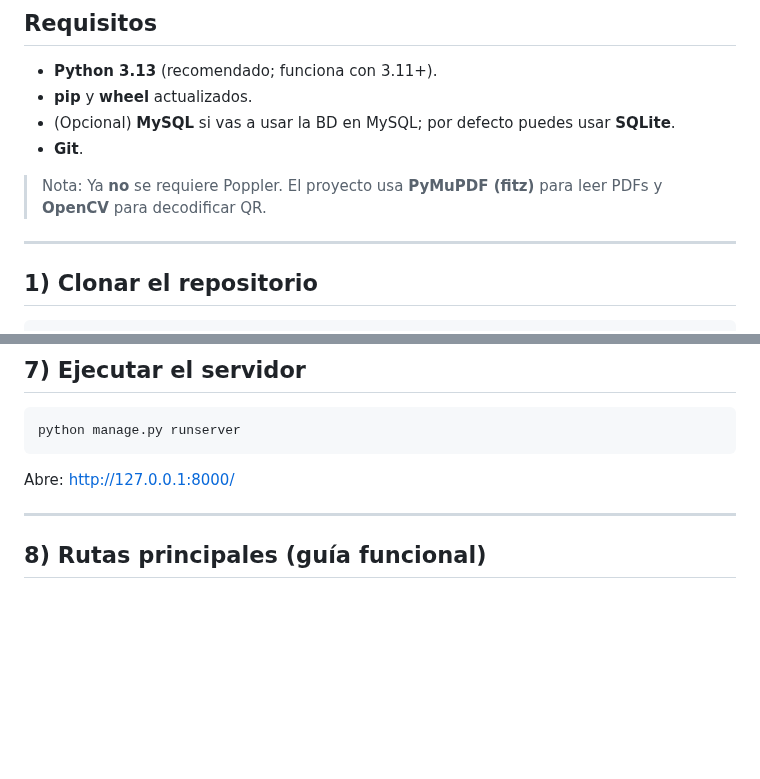
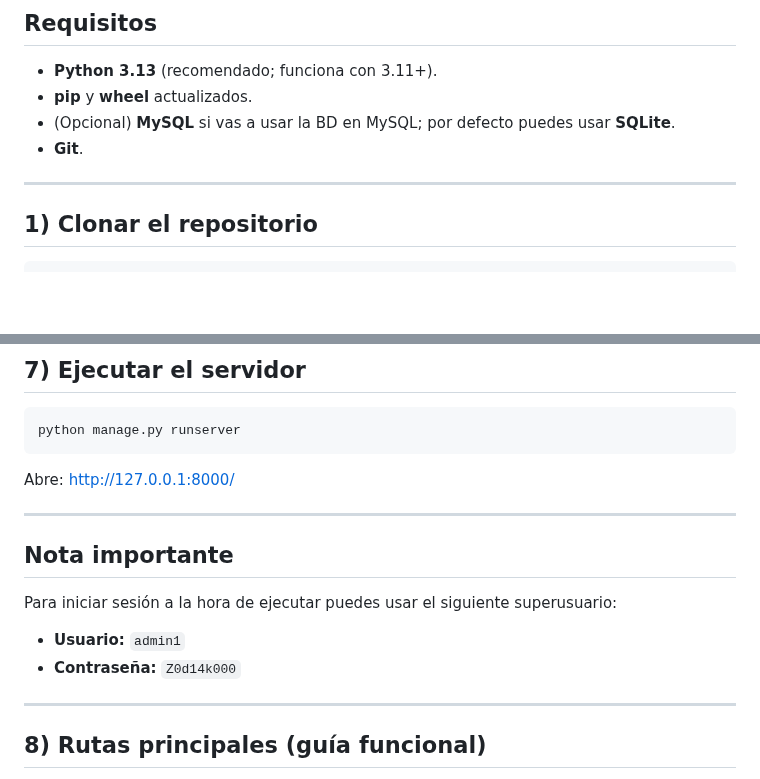
Before and after one commit to luisNP21/Taller1Arquitectura, a Markdown page: README.md, 2 parts joined by grey strips. GitHub-like rendering; blank space fills up the shorter version.

Commit message:
Revise README for dependencies and login info
Updated README to remove Poppler requirement and add superuser login details.

```diff
--- a/README.md
+++ b/README.md
@@ -11,9 +11,9 @@ Guía rápida para clonar, crear entorno, instalar dependencias y ejecutar el pr
 * (Opcional) **MySQL** si vas a usar la BD en MySQL; por defecto puedes usar **SQLite**.
 * **Git**.
 
-> Nota: Ya **no** se requiere Poppler. El proyecto usa **PyMuPDF (fitz)** para leer PDFs y **OpenCV** para decodificar QR.
 
 ---
+
 
 ## 1) Clonar el repositorio
 
@@ -106,6 +106,13 @@ python manage.py runserver
 Abre: [http://127.0.0.1:8000/](http://127.0.0.1:8000/)
 
 ---
+## Nota importante
+
+Para iniciar sesión a la hora de ejecutar puedes usar el siguiente superusuario:
+
+- **Usuario:** `admin1`
+- **Contraseña:** `Z0d14k000`
+---
 
 ## 8) Rutas principales (guía funcional)
 
```
